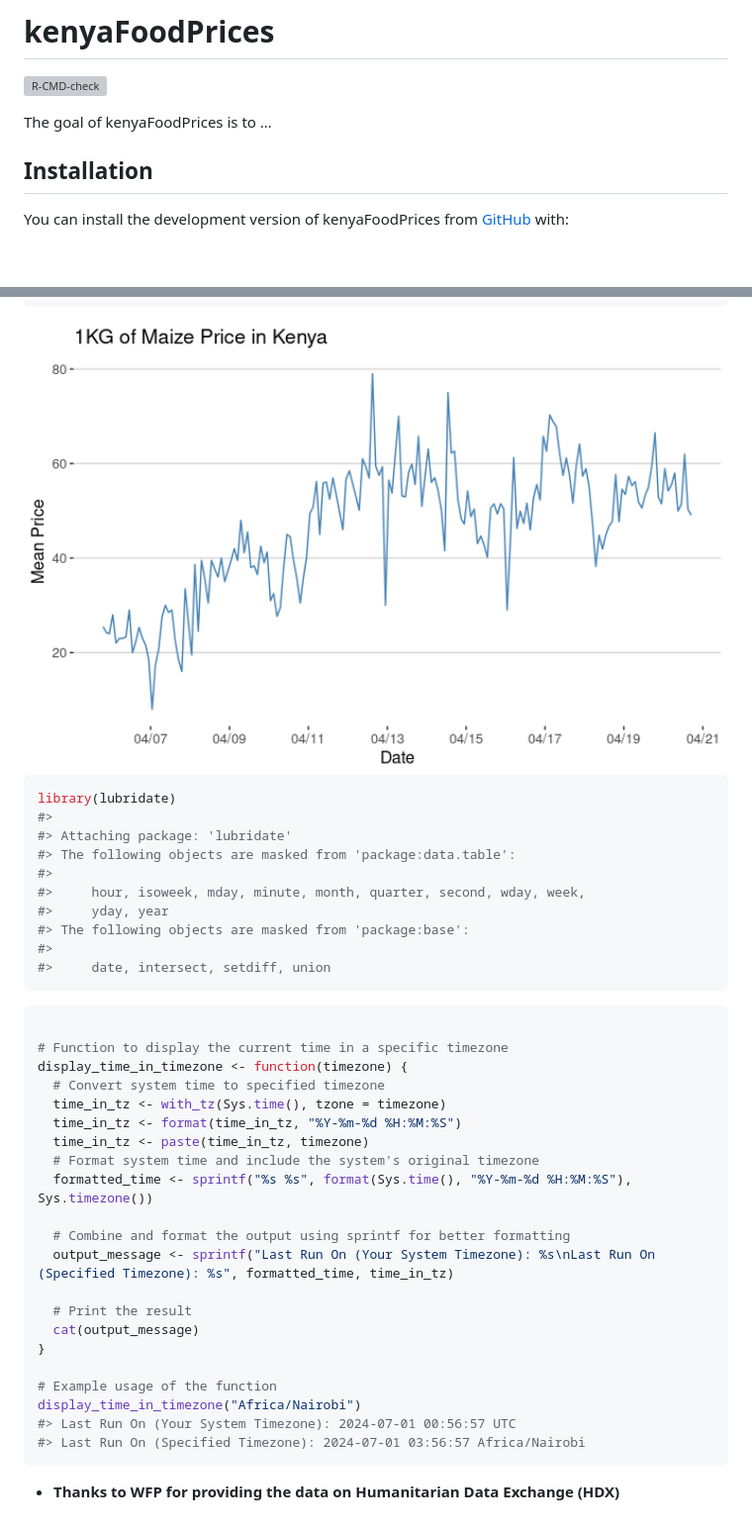
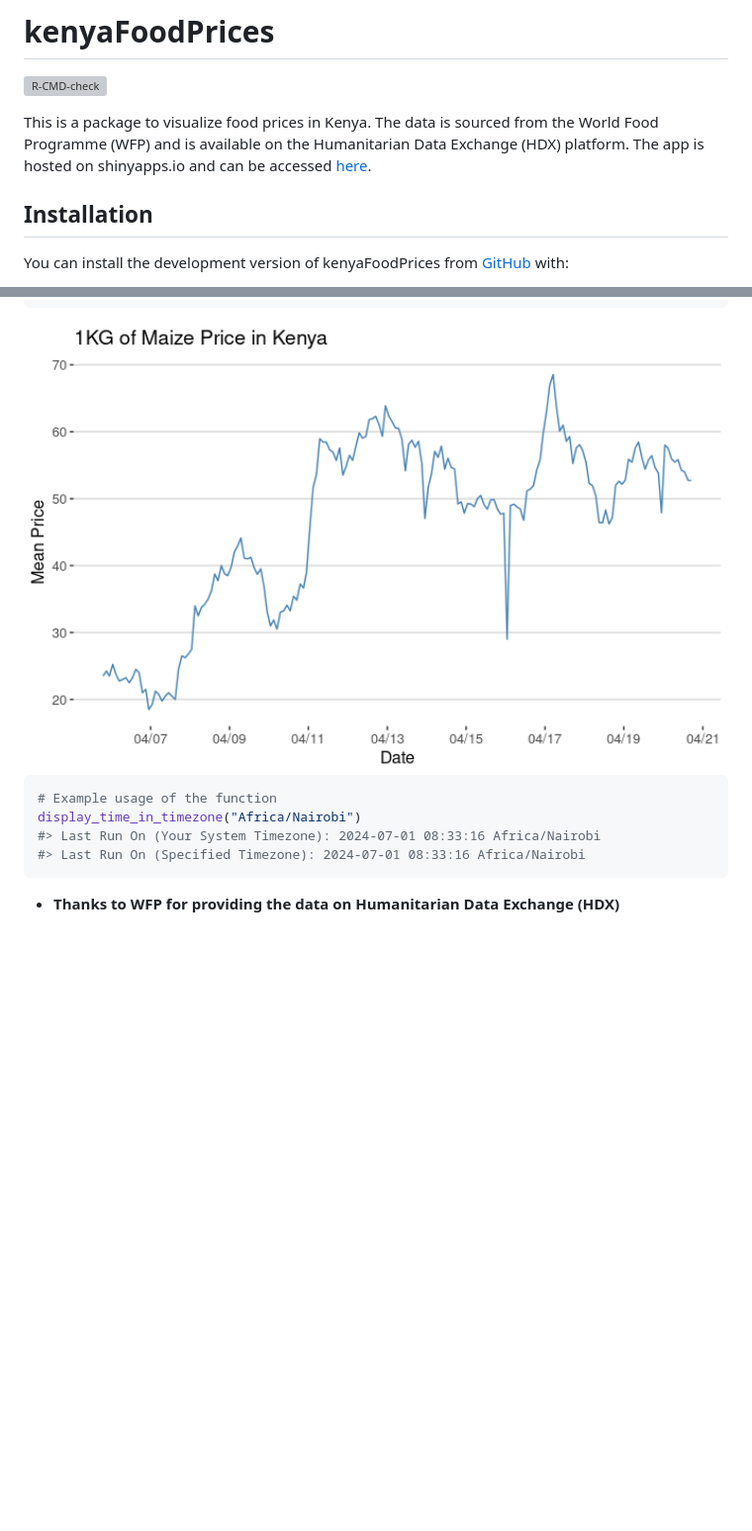
Before and after one commit to m-mburu/kenyaFoodPrices, a Markdown page: README.md, 2 parts joined by grey strips. Shown at 99% size. Drawn GitHub-style; pictures changed too: man/figures/README-unnamed-chunk-2-1.png; blank space fills up the shorter version; grey boxes are pictures that could not be loaded.

````diff
--- a/README.md
+++ b/README.md
@@ -8,7 +8,10 @@
 [![R-CMD-check](https://github.com/m-mburu/kenyaFoodPrices/actions/workflows/R-CMD-check.yaml/badge.svg)](https://github.com/m-mburu/kenyaFoodPrices/actions/workflows/R-CMD-check.yaml)
 <!-- badges: end -->
 
-The goal of kenyaFoodPrices is to …
+This is a package to visualize food prices in Kenya. The data is sourced
+from the World Food Programme (WFP) and is available on the Humanitarian
+Data Exchange (HDX) platform. The app is hosted on shinyapps.io and can
+be accessed [here](https://mmburu.shinyapps.io/kenyaFoodPrices/).
 
 ## Installation
 
@@ -45,40 +48,10 @@ ke_food_prices_maize[, .(mean_price = mean(price)), by = .(date)] %>%
 <img src="man/figures/README-unnamed-chunk-2-1.png" width="100%" />
 
 ``` r
-library(lubridate)
-#>
-#> Attaching package: 'lubridate'
-#> The following objects are masked from 'package:data.table':
-#>
-#>     hour, isoweek, mday, minute, month, quarter, second, wday, week,
-#>     yday, year
-#> The following objects are masked from 'package:base':
-#>
-#>     date, intersect, setdiff, union
-```
-
-``` r
-
-# Function to display the current time in a specific timezone
-display_time_in_timezone <- function(timezone) {
-  # Convert system time to specified timezone
-  time_in_tz <- with_tz(Sys.time(), tzone = timezone)
-  time_in_tz <- format(time_in_tz, "%Y-%m-%d %H:%M:%S")
-  time_in_tz <- paste(time_in_tz, timezone)
-  # Format system time and include the system's original timezone
-  formatted_time <- sprintf("%s %s", format(Sys.time(), "%Y-%m-%d %H:%M:%S"), Sys.timezone())
-
-  # Combine and format the output using sprintf for better formatting
-  output_message <- sprintf("Last Run On (Your System Timezone): %s\nLast Run On (Specified Timezone): %s", formatted_time, time_in_tz)
-
-  # Print the result
-  cat(output_message)
-}
-
 # Example usage of the function
 display_time_in_timezone("Africa/Nairobi")
-#> Last Run On (Your System Timezone): 2024-07-01 00:56:57 UTC
-#> Last Run On (Specified Timezone): 2024-07-01 03:56:57 Africa/Nairobi
+#> Last Run On (Your System Timezone): 2024-07-01 08:33:16 Africa/Nairobi
+#> Last Run On (Specified Timezone): 2024-07-01 08:33:16 Africa/Nairobi
 ```
 
 - **Thanks to WFP for providing the data on Humanitarian Data Exchange
````
Also changed, not shown: 17 other files.
